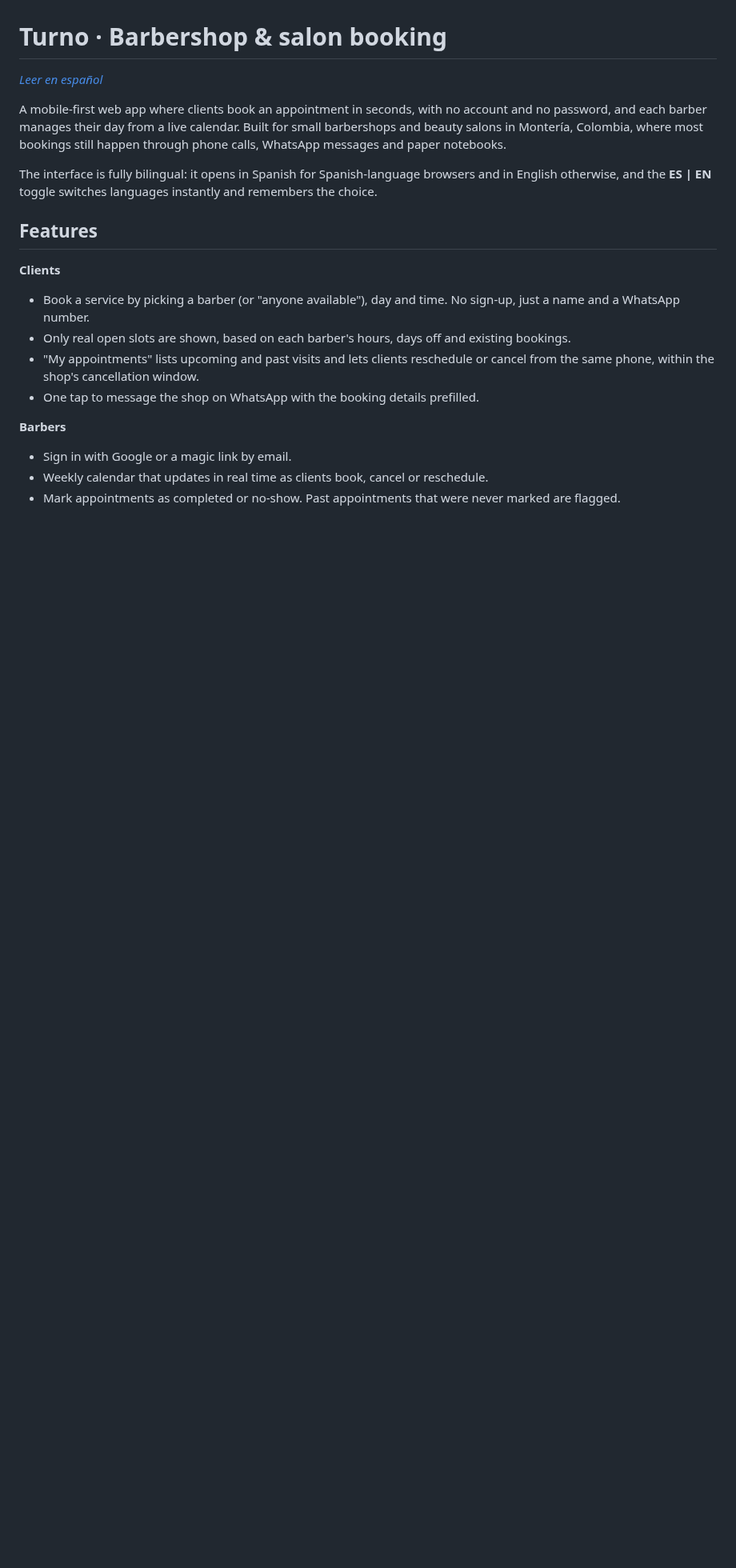
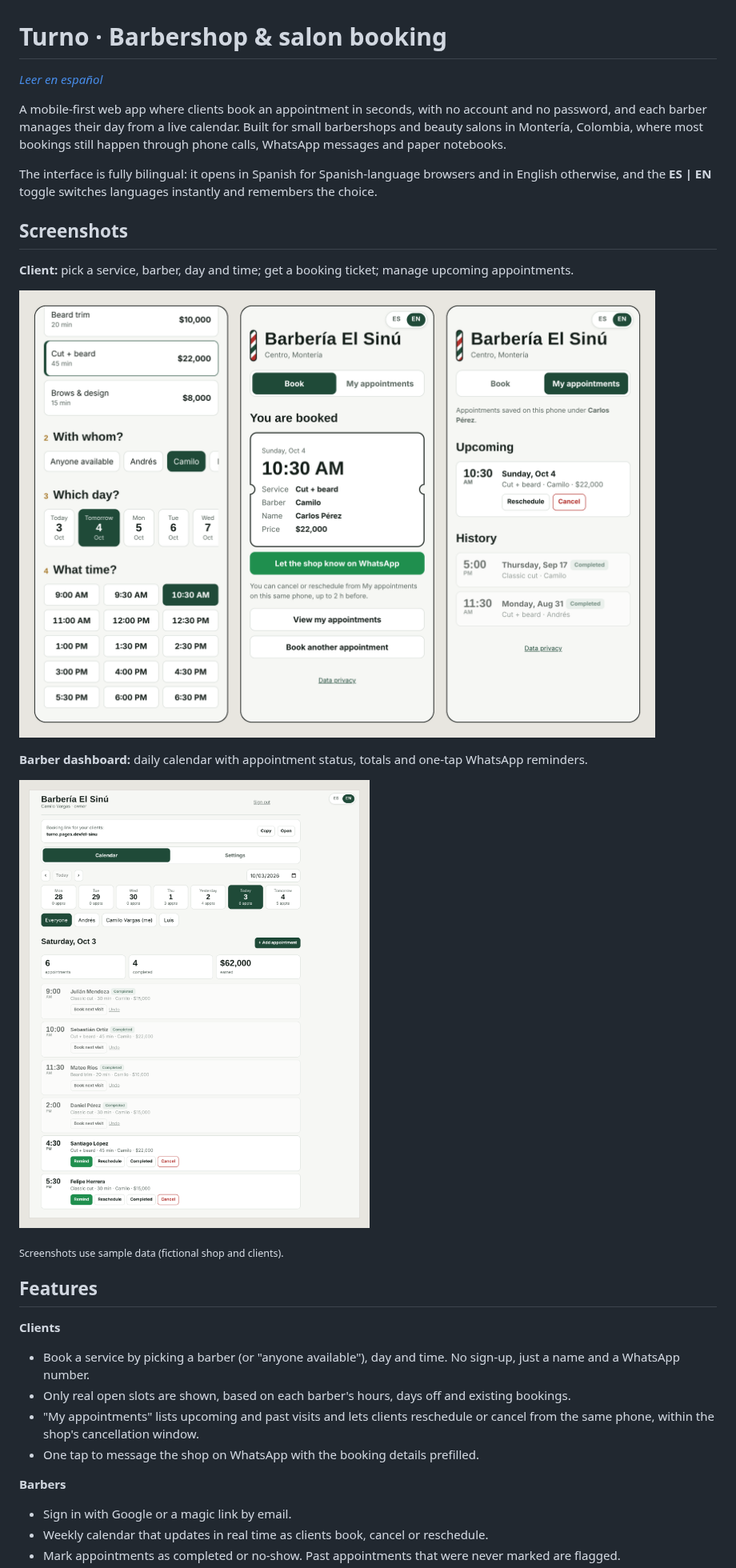
Before and after one commit to RLover06/citastylo, a Markdown page: README.md, the part around the change. Shown at 80% size. Drawn GitHub-style; pictures changed too: docs/screenshots/en-cliente.png (added), docs/screenshots/en-panel.png (added); blank space fills up the shorter version.

```diff
--- a/README.md
+++ b/README.md
@@ -5,6 +5,18 @@
 A mobile-first web app where clients book an appointment in seconds, with no account and no password, and each barber manages their day from a live calendar. Built for small barbershops and beauty salons in Montería, Colombia, where most bookings still happen through phone calls, WhatsApp messages and paper notebooks.
 
 The interface is fully bilingual: it opens in Spanish for Spanish-language browsers and in English otherwise, and the **ES | EN** toggle switches languages instantly and remembers the choice.
+
+## Screenshots
+
+**Client:** pick a service, barber, day and time; get a booking ticket; manage upcoming appointments.
+
+![Booking flow on a phone: choosing a time, booking confirmation and My appointments](docs/screenshots/en-cliente.png)
+
+**Barber dashboard:** daily calendar with appointment status, totals and one-tap WhatsApp reminders.
+
+![Barber dashboard with the day's appointments](docs/screenshots/en-panel.png)
+
+<sub>Screenshots use sample data (fictional shop and clients).</sub>
 
 ## Features
 
```
Also changed, not shown: README.es.md (+12 -0 lines), docs/screenshots/es-cliente.png (added), docs/screenshots/es-panel.png (added).
